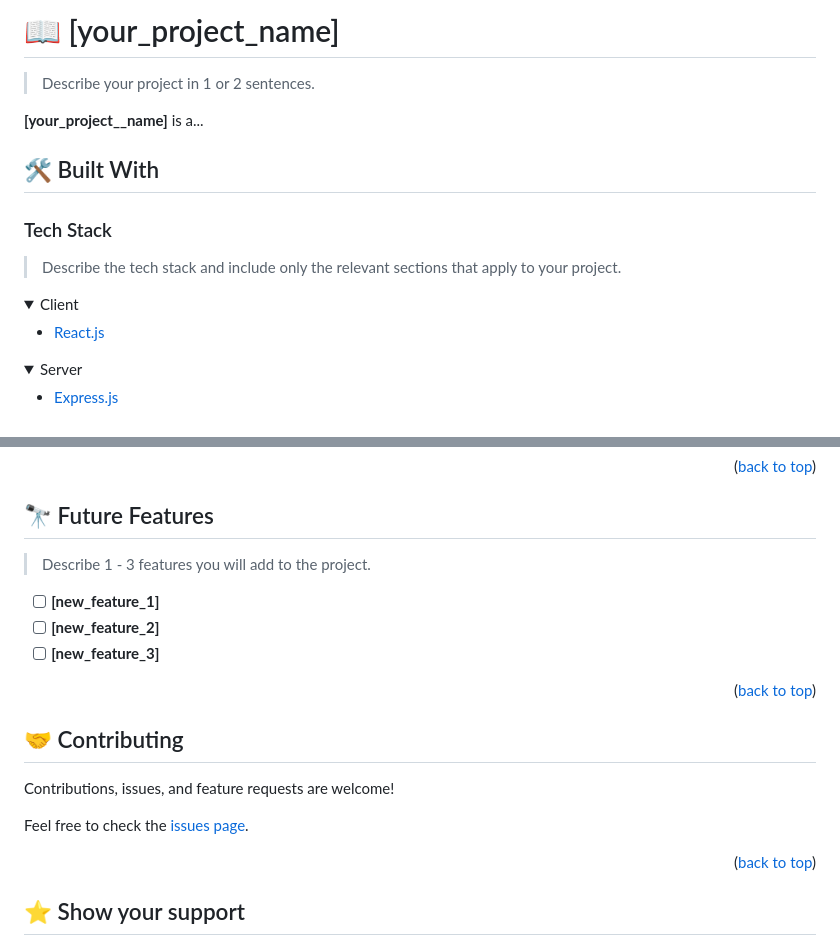
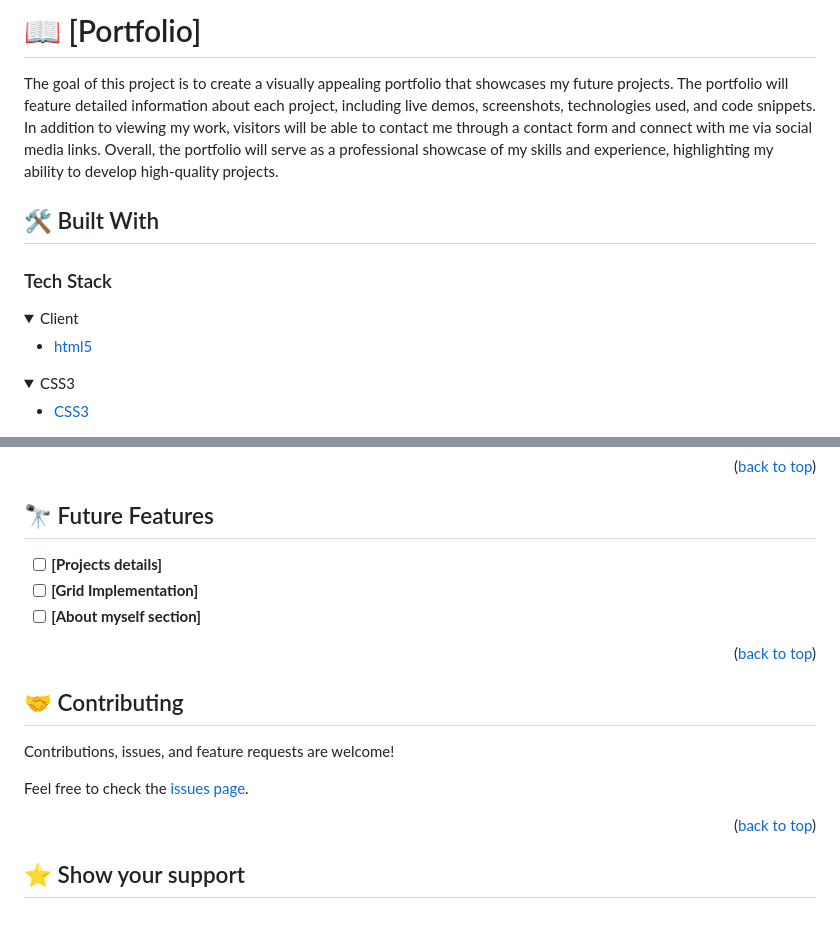
Before and after one commit to hamzaw9/my-portfolio, a Markdown page: README.md, 2 parts joined by grey strips. Drawn GitHub-style; folded sections open; blank space fills up the shorter version.

```diff
--- a/README.md
+++ b/README.md
@@ -62,27 +25,23 @@ After you're finished please remove all the comments and instructions!
 
-# 📖 [your_project_name] <a name="about-project"></a>
+# 📖 [Portfolio] <a name="about-project"></a>
 
-> Describe your project in 1 or 2 sentences.
-
-**[your_project__name]** is a...
+The goal of this project is to create a visually appealing portfolio that showcases my future projects. The portfolio will feature detailed information about each project, including live demos, screenshots, technologies used, and code snippets. In addition to viewing my work, visitors will be able to contact me through a contact form and connect with me via social media links. Overall, the portfolio will serve as a professional showcase of my skills and experience, highlighting my ability to develop high-quality projects.
 
 ## 🛠 Built With <a name="built-with"></a>
 
 ### Tech Stack <a name="tech-stack"></a>
 
-> Describe the tech stack and include only the relevant sections that apply to your project.
-
 <details>
   <summary>Client</summary>
   <ul>
-    <li><a href="https://reactjs.org/">React.js</a></li>
+    <li><a href="#">html5</a></li>
   </ul>
 </details>
 
 <details>
-  <summary>Server</summary>
+  <summary>CSS3</summary>
   <ul>
-    <li><a href="https://expressjs.com/">Express.js</a></li>
+    <li><a href="#">CSS3</a></li>
   </ul>
 </details>
 
@@ -224,10 +165,8 @@ Example:
 ## 🔭 Future Features <a name="future-features"></a>
 
-> Describe 1 - 3 features you will add to the project.
-
-- [ ] **[new_feature_1]**
-- [ ] **[new_feature_2]**
-- [ ] **[new_feature_3]**
+- [ ] **[Projects details]**
+- [ ] **[Grid Implementation]**
+- [ ] **[About myself section]**
 
 <p align="right">(<a href="#readme-top">back to top</a>)</p>
 
```
Also changed, not shown: other parts of README.md (+56 -147 lines).
